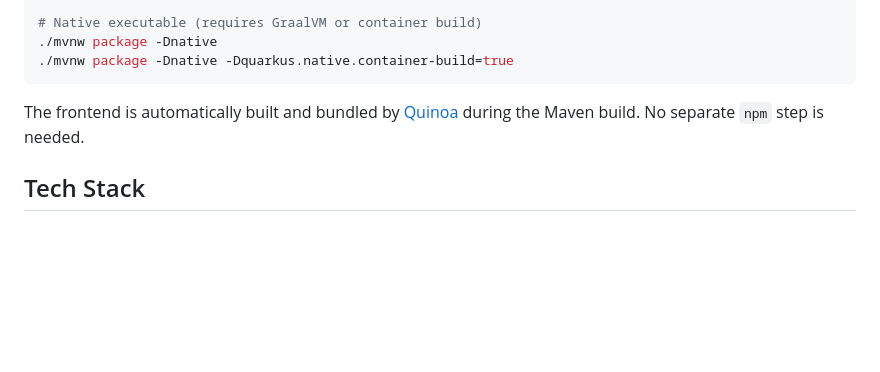
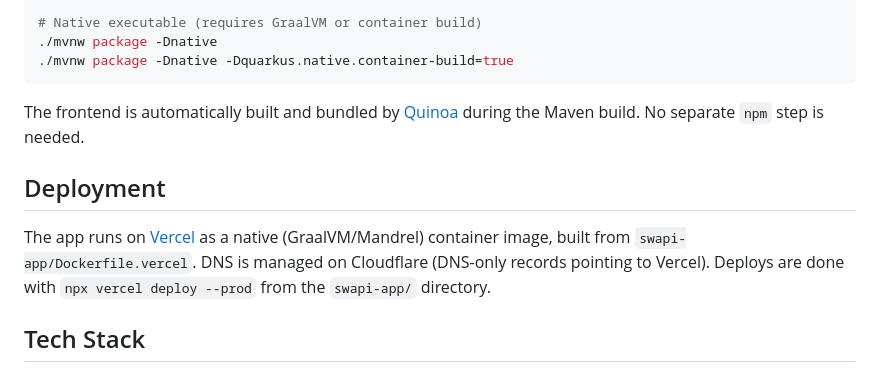
Before and after one commit to eldermoraes/swapi.build, a Markdown page: README.md, the part around the change. GitHub-like rendering; blank space fills up the shorter version.

Commit message:
Document Vercel deployment
Co-Authored-By: Claude Fable 5 <noreply@anthropic.com>

```diff
--- a/README.md
+++ b/README.md
@@ -87,6 +87,10 @@ java -jar target/quarkus-app/quarkus-run.jar
 
 The frontend is automatically built and bundled by [Quinoa](https://docs.quarkiverse.io/quarkus-quinoa/dev/index.html) during the Maven build. No separate `npm` step is needed.
 
+## Deployment
+
+The app runs on [Vercel](https://vercel.com/) as a native (GraalVM/Mandrel) container image, built from `swapi-app/Dockerfile.vercel`. DNS is managed on Cloudflare (DNS-only records pointing to Vercel). Deploys are done with `npx vercel deploy --prod` from the `swapi-app/` directory.
+
 ## Tech Stack
 
 - **Runtime:** [Quarkus 3.23](https://quarkus.io/) on Java 21+ with Virtual Threads
```
